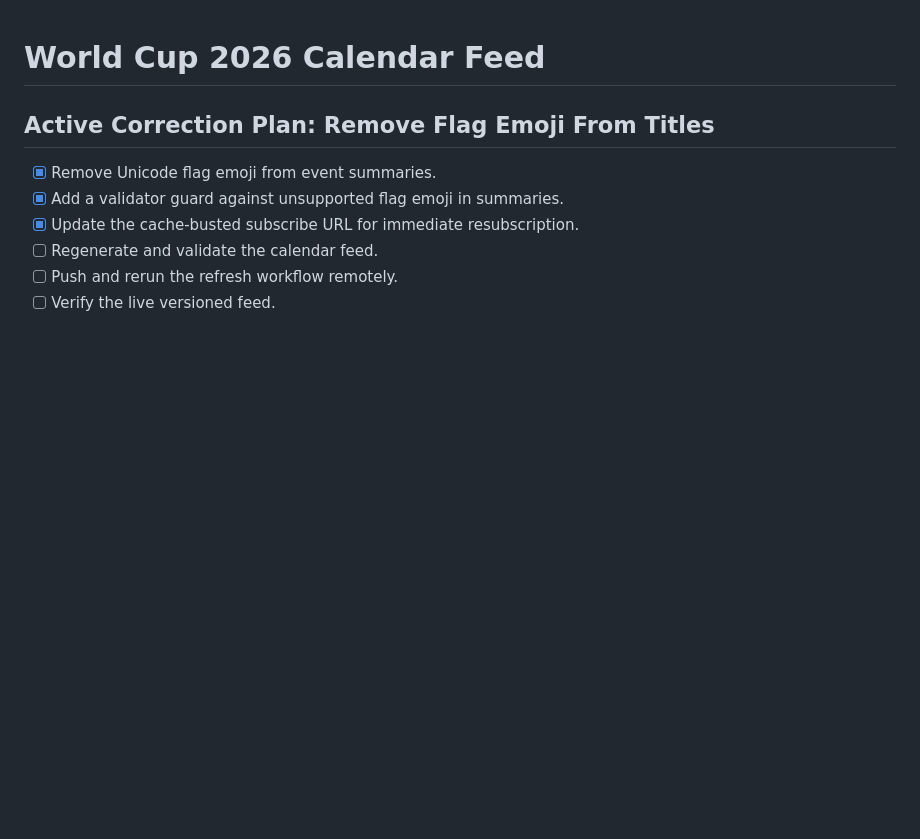
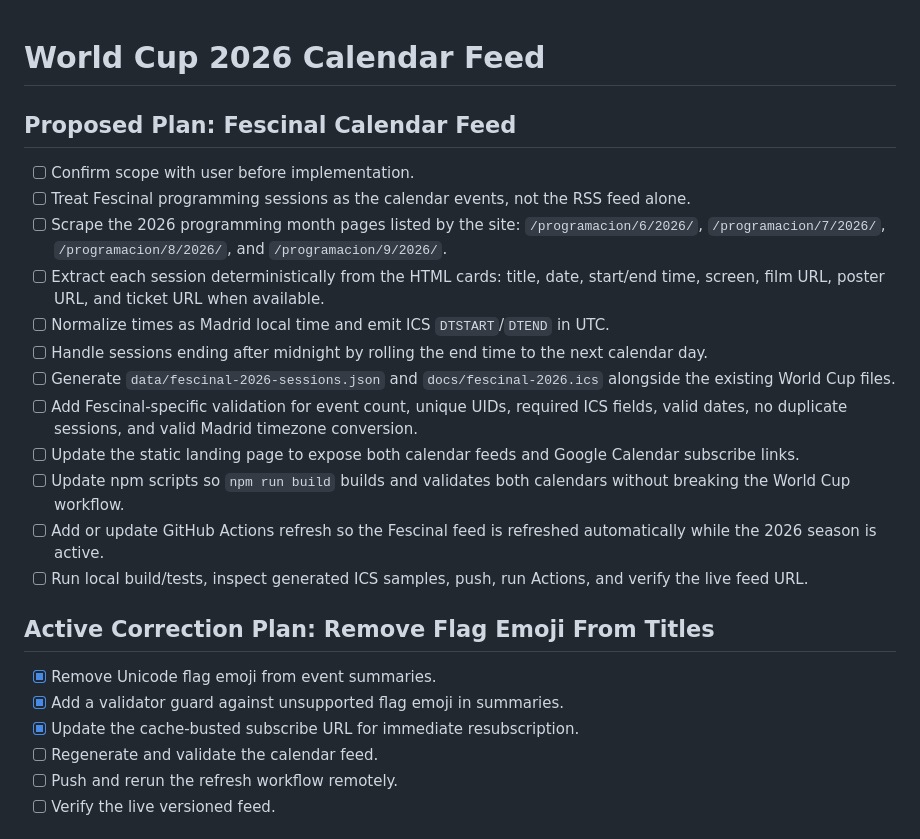
Before and after one commit to Rudoes/worldcup_calendar, a Markdown page: tasks/todo.md, the part around the change. Drawn GitHub-style; blank space fills up the shorter version.

Commit message:
auto: sync 2026-07-08 21:45
 tasks/todo.md | 15 +++++++++++++++
 1 file changed, 15 insertions(+)

```diff
--- a/tasks/todo.md
+++ b/tasks/todo.md
@@ -1,4 +1,19 @@
 # World Cup 2026 Calendar Feed
+
+## Proposed Plan: Fescinal Calendar Feed
+
+- [ ] Confirm scope with user before implementation.
+- [ ] Treat Fescinal programming sessions as the calendar events, not the RSS feed alone.
+- [ ] Scrape the 2026 programming month pages listed by the site: `/programacion/6/2026/`, `/programacion/7/2026/`, `/programacion/8/2026/`, and `/programacion/9/2026/`.
+- [ ] Extract each session deterministically from the HTML cards: title, date, start/end time, screen, film URL, poster URL, and ticket URL when available.
+- [ ] Normalize times as Madrid local time and emit ICS `DTSTART`/`DTEND` in UTC.
+- [ ] Handle sessions ending after midnight by rolling the end time to the next calendar day.
+- [ ] Generate `data/fescinal-2026-sessions.json` and `docs/fescinal-2026.ics` alongside the existing World Cup files.
+- [ ] Add Fescinal-specific validation for event count, unique UIDs, required ICS fields, valid dates, no duplicate sessions, and valid Madrid timezone conversion.
+- [ ] Update the static landing page to expose both calendar feeds and Google Calendar subscribe links.
+- [ ] Update npm scripts so `npm run build` builds and validates both calendars without breaking the World Cup workflow.
+- [ ] Add or update GitHub Actions refresh so the Fescinal feed is refreshed automatically while the 2026 season is active.
+- [ ] Run local build/tests, inspect generated ICS samples, push, run Actions, and verify the live feed URL.
 
 ## Active Correction Plan: Remove Flag Emoji From Titles
 
```
